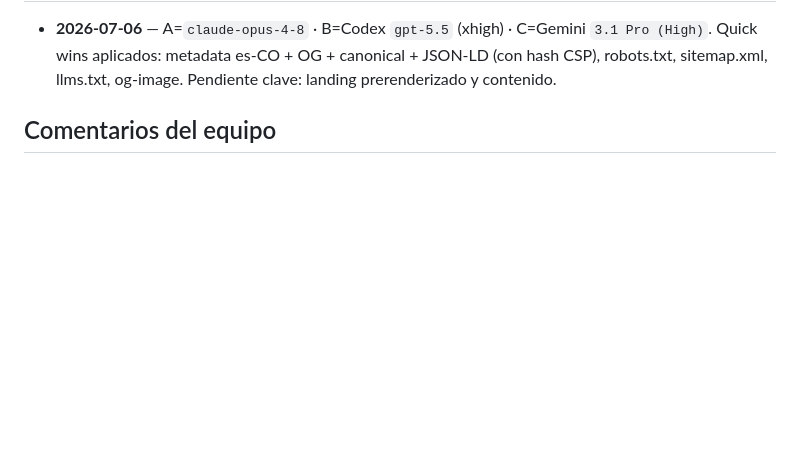
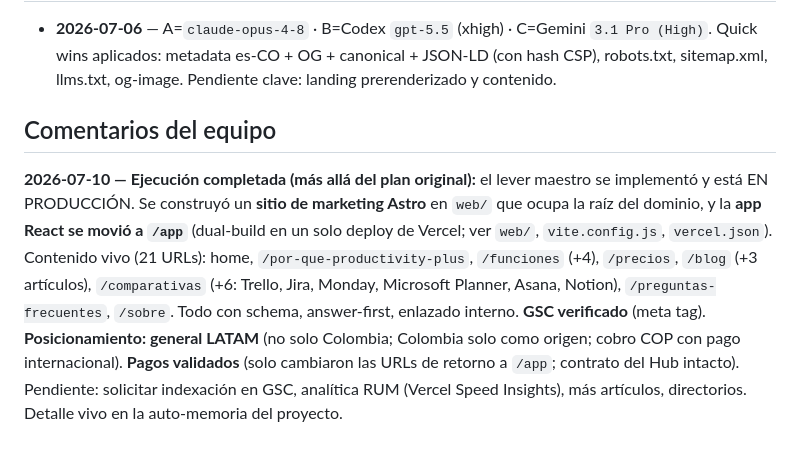
Before and after one commit to jefersonmarmolejorengifo-coder/w-planner, a Markdown page: SEO_PLAN.md, the part around the change. Drawn GitHub-style; blank space fills up the shorter version.

Commit message:
docs(seo): nota de cierre en SEO_PLAN — ejecución completa en producción
Registra en "Comentarios del equipo" lo entregado: sitio de marketing Astro en la
raíz + app en /app, 21 URLs, GSC verificado, posicionamiento LATAM, pagos validados.
El estado vivo queda en la auto-memoria del proyecto.

Co-Authored-By: Claude Opus 4.8 (1M context) <noreply@anthropic.com>

```diff
--- a/SEO_PLAN.md
+++ b/SEO_PLAN.md
@@ -246,3 +246,14 @@ Google no penaliza "contenido con IA"; penaliza contenido poco útil y de rellen
 
 ## Comentarios del equipo
 <!-- Esta sección NUNCA se sobrescribe. Agregá acá notas, decisiones, contexto. -->
+
+**2026-07-10 — Ejecución completada (más allá del plan original):** el lever maestro se implementó
+y está EN PRODUCCIÓN. Se construyó un **sitio de marketing Astro** en `web/` que ocupa la raíz del
+dominio, y la **app React se movió a `/app`** (dual-build en un solo deploy de Vercel; ver
+`web/`, `vite.config.js`, `vercel.json`). Contenido vivo (21 URLs): home, `/por-que-productivity-plus`,
+`/funciones` (+4), `/precios`, `/blog` (+3 artículos), `/comparativas` (+6: Trello, Jira, Monday,
+Microsoft Planner, Asana, Notion), `/preguntas-frecuentes`, `/sobre`. Todo con schema, answer-first,
+enlazado interno. **GSC verificado** (meta tag). **Posicionamiento: general LATAM** (no solo Colombia;
+Colombia solo como origen; cobro COP con pago internacional). **Pagos validados** (solo cambiaron las
+URLs de retorno a `/app`; contrato del Hub intacto). Pendiente: solicitar indexación en GSC, analítica
+RUM (Vercel Speed Insights), más artículos, directorios. Detalle vivo en la auto-memoria del proyecto.
```
